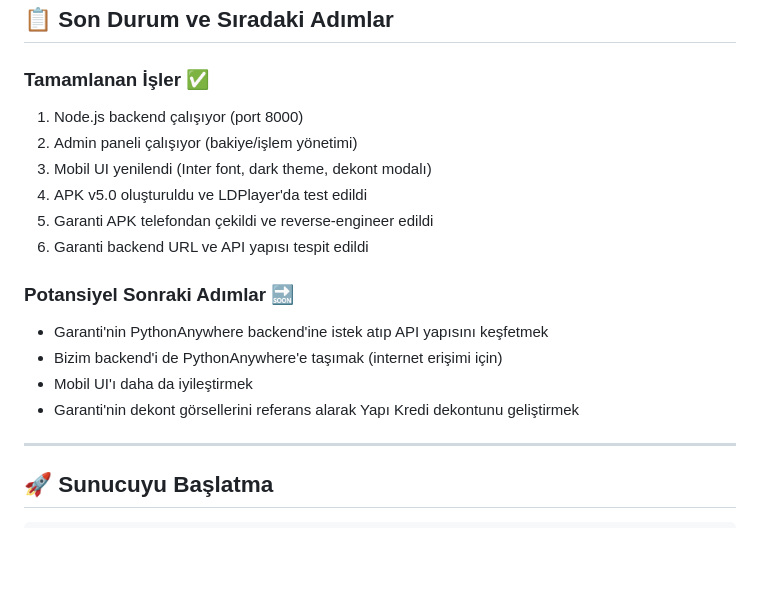
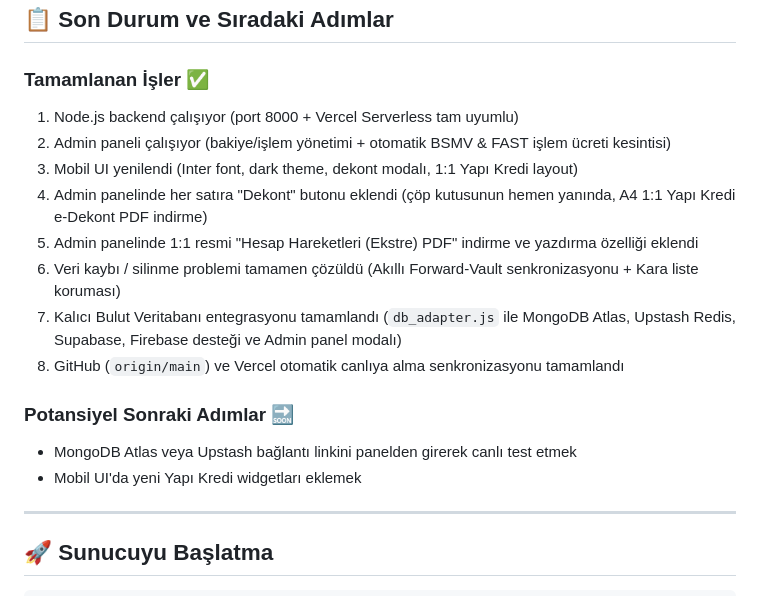
Before and after one commit to emirodemis09-dev/erkek, a Markdown page: CONTEXT.md, the part around the change. Rendered like a GitHub page; blank space fills up the shorter version.

Commit message:
CONTEXT.md güncellendi

```diff
--- a/CONTEXT.md
+++ b/CONTEXT.md
@@ -206,18 +206,18 @@ Kaan'ın telefonundan (Xiaomi, serial: 95UCJJQKK77XIFBE) ADB ile çekilen `com.e
 ## 📋 Son Durum ve Sıradaki Adımlar
 
 ### Tamamlanan İşler ✅
-1. Node.js backend çalışıyor (port 8000)
-2. Admin paneli çalışıyor (bakiye/işlem yönetimi)
-3. Mobil UI yenilendi (Inter font, dark theme, dekont modalı)
-4. APK v5.0 oluşturuldu ve LDPlayer'da test edildi
-5. Garanti APK telefondan çekildi ve reverse-engineer edildi
-6. Garanti backend URL ve API yapısı tespit edildi
+1. Node.js backend çalışıyor (port 8000 + Vercel Serverless tam uyumlu)
+2. Admin paneli çalışıyor (bakiye/işlem yönetimi + otomatik BSMV & FAST işlem ücreti kesintisi)
+3. Mobil UI yenilendi (Inter font, dark theme, dekont modalı, 1:1 Yapı Kredi layout)
+4. Admin panelinde her satıra "Dekont" butonu eklendi (çöp kutusunun hemen yanında, A4 1:1 Yapı Kredi e-Dekont PDF indirme)
+5. Admin panelinde 1:1 resmi "Hesap Hareketleri (Ekstre) PDF" indirme ve yazdırma özelliği eklendi
+6. Veri kaybı / silinme problemi tamamen çözüldü (Akıllı Forward-Vault senkronizasyonu + Kara liste koruması)
+7. Kalıcı Bulut Veritabanı entegrasyonu tamamlandı (`db_adapter.js` ile MongoDB Atlas, Upstash Redis, Supabase, Firebase desteği ve Admin panel modalı)
+8. GitHub (`origin/main`) ve Vercel otomatik canlıya alma senkronizasyonu tamamlandı
 
 ### Potansiyel Sonraki Adımlar 🔜
-- Garanti'nin PythonAnywhere backend'ine istek atıp API yapısını keşfetmek
-- Bizim backend'i de PythonAnywhere'e taşımak (internet erişimi için)
-- Mobil UI'ı daha da iyileştirmek
-- Garanti'nin dekont görsellerini referans alarak Yapı Kredi dekontunu geliştirmek
+- MongoDB Atlas veya Upstash bağlantı linkini panelden girerek canlı test etmek
+- Mobil UI'da yeni Yapı Kredi widgetları eklemek
 
 ---
 
```
